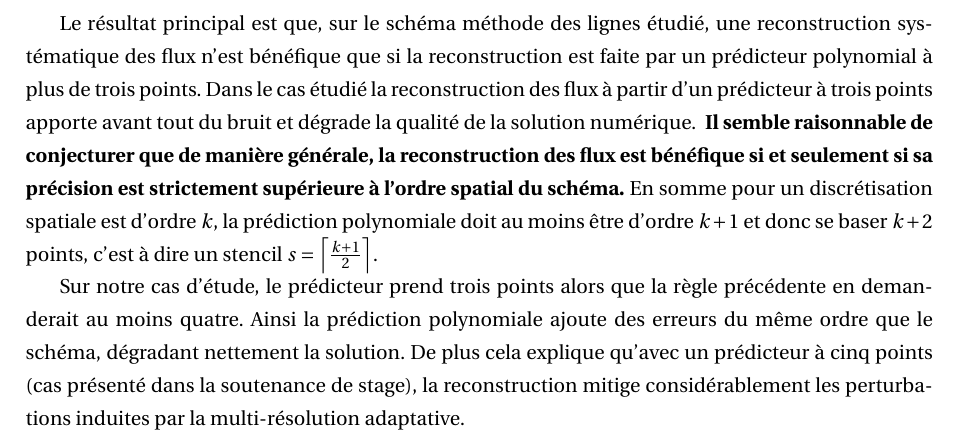
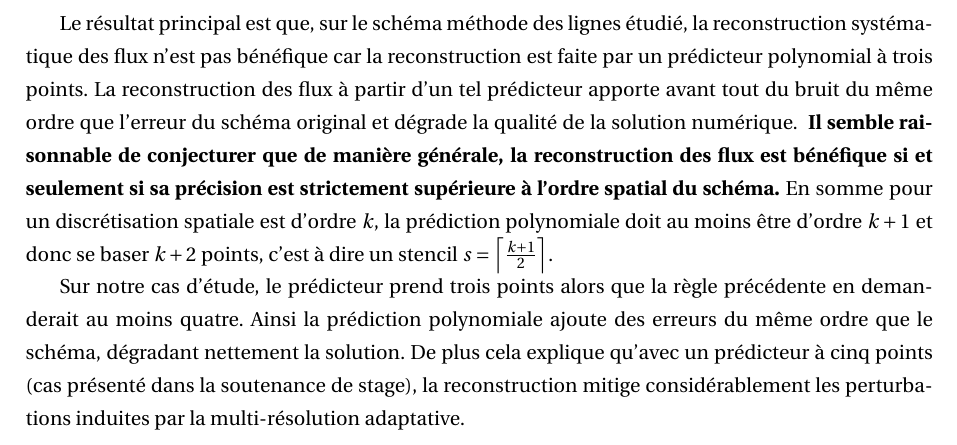
Before and after one commit to Ocelot-Pale/rapport_PFE, a LaTeX thesis (main.tex, which reads chapitres/4_contributions/3_contribution/6_conclusion.tex): part of page 70 of 75, cut so that both start at the same text. Compiled offline with pdfLaTeX.

Commit message:
correction conclusion Contrib.3 - Christian

```diff
--- a/chapitres/4_contributions/3_contribution/6_conclusion.tex
+++ b/chapitres/4_contributions/3_contribution/6_conclusion.tex
@@ -1,5 +1,6 @@
-Le résultat principal est que, sur le schéma méthode des lignes étudié, une reconstruction systématique des flux n'est bénéfique que si la reconstruction est faite par un
-prédicteur polynomial à plus de trois points. Dans le cas étudié la reconstruction des flux à partir d'un prédicteur à trois points apporte avant tout du bruit et dégrade la qualité de la solution numérique.
+Le résultat principal est que, sur le schéma méthode des lignes étudié, la reconstruction systématique des flux n'est pas bénéfique
+car la reconstruction est faite par un
+prédicteur polynomial à trois points. La reconstruction des flux à partir d'un tel prédicteur apporte avant tout du bruit du même ordre que l'erreur du schéma original et dégrade la qualité de la solution numérique.
 \textbf{
     Il semble raisonnable de conjecturer que de manière générale,
     la reconstruction des flux est bénéfique si et seulement si
```
